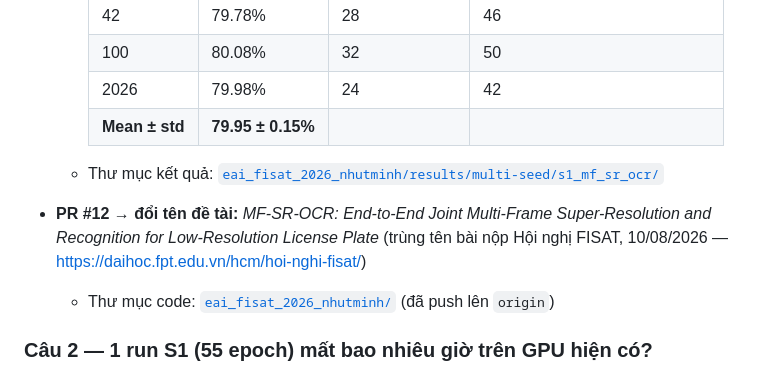
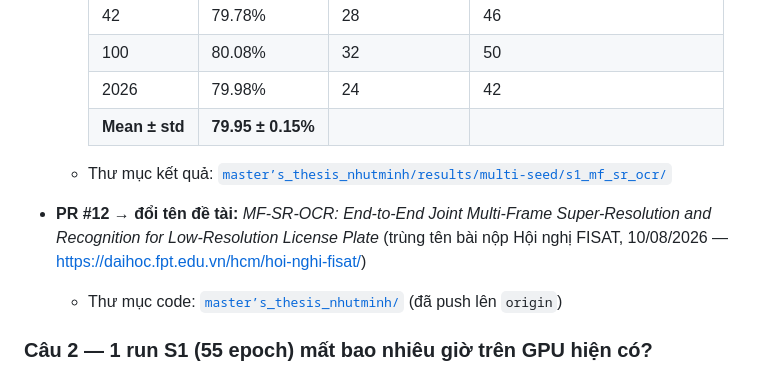
Before and after one commit to StevenThesisProjects/LowResolutionPlate, a Markdown page: master’s_thesis_nhutminh/tuan1_xac_nhan.md, the part around the change. Rendered like a GitHub page.

Commit message:
Update result and code directory links in tuan1_xac_nhan.md

```diff
--- a/master’s_thesis_nhutminh/tuan1_xac_nhan.md
+++ b/master’s_thesis_nhutminh/tuan1_xac_nhan.md
@@ -72,10 +72,10 @@ User (laptop/điện thoại)
     | 2026           | 79.98%            | 24             | 42                            |
     | **Mean ± std** | **79.95 ± 0.15%** |                |                               |
 
-  - Thư mục kết quả: [`eai_fisat_2026_nhutminh/results/multi-seed/s1_mf_sr_ocr/`](https://github.com/StevenThesisProjects/LowResolutionPlate/tree/main/eai_fisat_2026_nhutminh/results/multi-seed/s1_mf_sr_ocr)
+  - Thư mục kết quả: [`master’s_thesis_nhutminh/results/multi-seed/s1_mf_sr_ocr/`](https://github.com/StevenThesisProjects/LowResolutionPlate/tree/main/master%E2%80%99s_thesis_nhutminh/results/multi-seed/s1_mf_sr_ocr)
 
 - **PR #12 → đổi tên đề tài:** _MF-SR-OCR: End-to-End Joint Multi-Frame Super-Resolution and Recognition for Low-Resolution License Plate_ (trùng tên bài nộp Hội nghị FISAT, 10/08/2026 — <https://daihoc.fpt.edu.vn/hcm/hoi-nghi-fisat/>)
-  - Thư mục code: [`eai_fisat_2026_nhutminh/`](https://github.com/StevenThesisProjects/LowResolutionPlate/tree/main/eai_fisat_2026_nhutminh) (đã push lên `origin`)
+  - Thư mục code: [`master’s_thesis_nhutminh/`](https://github.com/StevenThesisProjects/LowResolutionPlate/tree/main/master%E2%80%99s_thesis_nhutminh) (đã push lên `origin`)
 
 ### Câu 2 — 1 run S1 (55 epoch) mất bao nhiêu giờ trên GPU hiện có?
 
```
